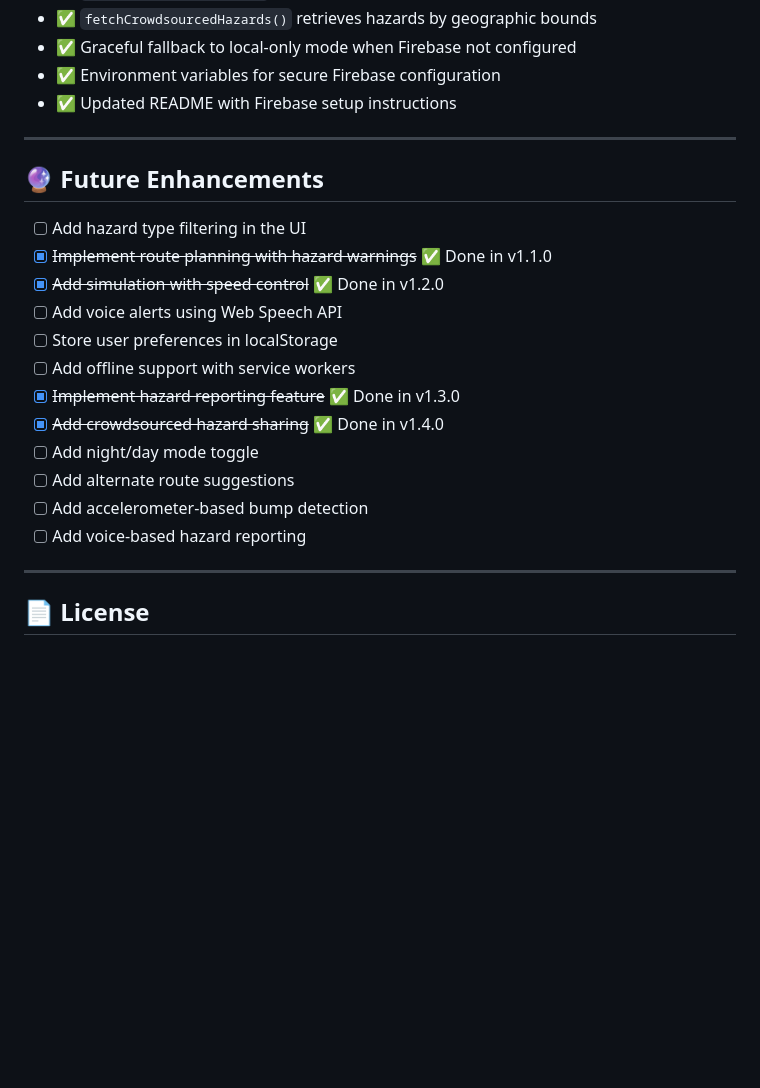
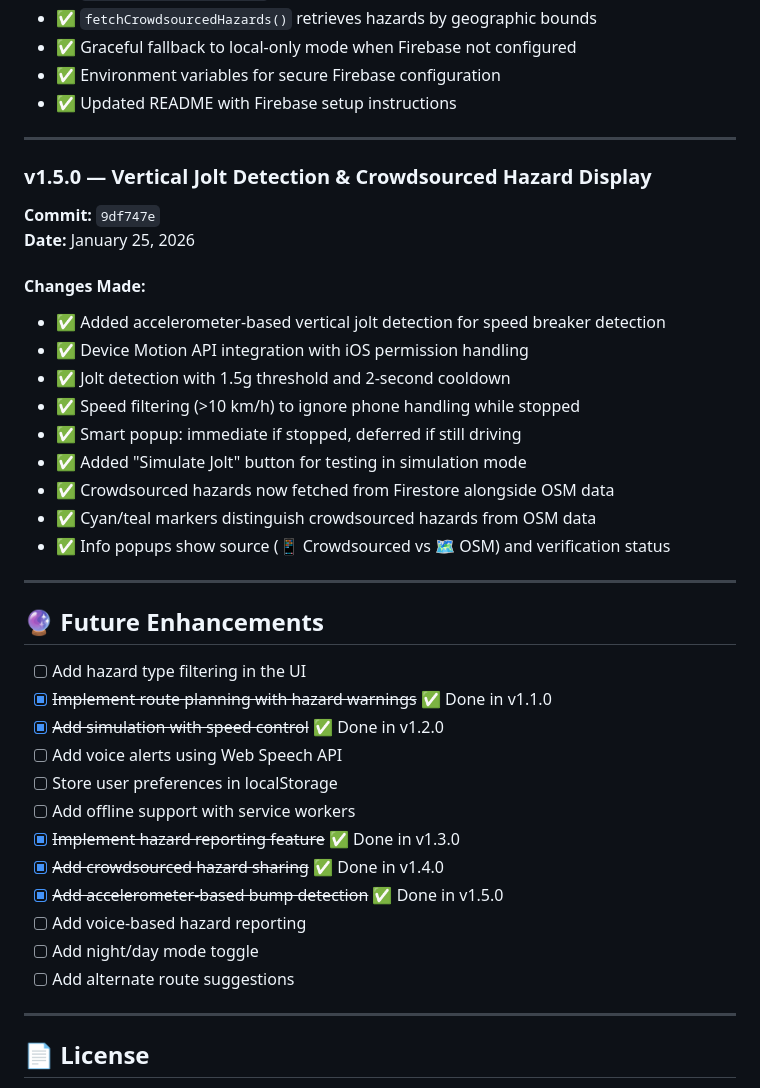
Before and after one commit to thesamotar/SafeMaps, a Markdown page: README.md, the part around the change. Drawn GitHub-style; blank space fills up the shorter version.

Commit message:
docs: Update README with v1.5.0 changelog
- Add vertical jolt detection feature documentation
- Add crowdsourced hazard display documentation
- Update future enhancements checklist

```diff
--- a/README.md
+++ b/README.md
@@ -263,6 +263,24 @@ SafeMaps/
 
 ---
 
+### v1.5.0 — Vertical Jolt Detection & Crowdsourced Hazard Display
+
+**Commit:** `9df747e`
+**Date:** January 25, 2026
+
+#### Changes Made:
+- ✅ Added accelerometer-based vertical jolt detection for speed breaker detection
+- ✅ Device Motion API integration with iOS permission handling
+- ✅ Jolt detection with 1.5g threshold and 2-second cooldown
+- ✅ Speed filtering (>10 km/h) to ignore phone handling while stopped
+- ✅ Smart popup: immediate if stopped, deferred if still driving
+- ✅ Added "Simulate Jolt" button for testing in simulation mode
+- ✅ Crowdsourced hazards now fetched from Firestore alongside OSM data
+- ✅ Cyan/teal markers distinguish crowdsourced hazards from OSM data
+- ✅ Info popups show source (📱 Crowdsourced vs 🗺️ OSM) and verification status
+
+---
+
 ## 🔮 Future Enhancements
 
 - [ ] Add hazard type filtering in the UI
@@ -273,10 +291,10 @@ SafeMaps/
 - [ ] Add offline support with service workers
 - [x] ~~Implement hazard reporting feature~~ ✅ Done in v1.3.0
 - [x] ~~Add crowdsourced hazard sharing~~ ✅ Done in v1.4.0
+- [x] ~~Add accelerometer-based bump detection~~ ✅ Done in v1.5.0
+- [ ] Add voice-based hazard reporting
 - [ ] Add night/day mode toggle
 - [ ] Add alternate route suggestions
-- [ ] Add accelerometer-based bump detection
-- [ ] Add voice-based hazard reporting
 
 ---
 
```
